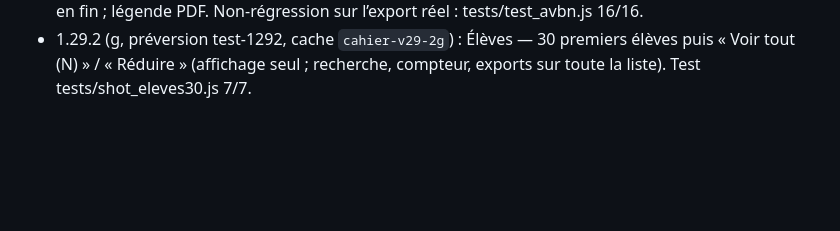
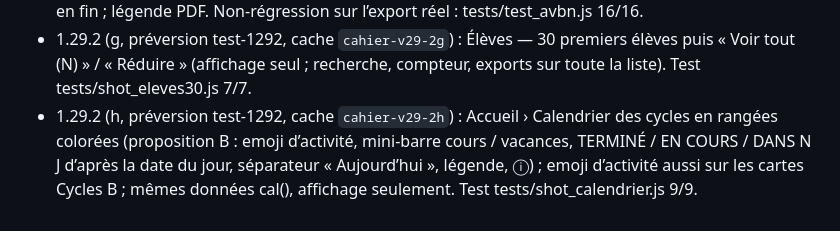
Before and after one commit to tammarmed-ux/cahier-journalier, a Markdown page: RELEASE-CHECKLIST.md, the part around the change. Drawn GitHub-style; blank space fills up the shorter version.

Commit message:
checklist 1.29.2 (h)

```diff
--- a/RELEASE-CHECKLIST.md
+++ b/RELEASE-CHECKLIST.md
@@ -119,3 +119,4 @@ Format de version : **1.<version>.<correctif>** (actuelle : 1.29.1 · suivante :
 - 1.29.2 (e, préversion test-1292, cache `cahier-v29-2e`) : Paramètres › Classes en cartes 2 colonnes (proposition B : filtres par niveau, ✎ ouvre les mêmes champs nom / S/sem / note comportementale / ✕, aide dans ⓘ) ; Cycles et activités en cartes colorées 2×3 (B : pastilles Auto / types qui pilotent le même select) ; Points retirés en grille 2×3 (A : − / ＋ par 0,25, saisie précise conservée, mêmes clés settings.points) ; affichage seulement.
 - 1.29.2 (f, préversion test-1292, cache `cahier-v29-2f`) : Av (avertissement −1) / Bn (bonus +1) par séance, stockés à part dans s.bh["classe|cycle|séance"] (additif, présences inchangées) ; points V/B dans Points retirés ; note comportementale = max − retraits − Av + Bn bornée [0, max] ; colonnes CSV en fin ; légende PDF. Non-régression sur l’export réel : tests/test_avbn.js 16/16.
 - 1.29.2 (g, préversion test-1292, cache `cahier-v29-2g`) : Élèves — 30 premiers élèves puis « Voir tout (N) » / « Réduire » (affichage seul ; recherche, compteur, exports sur toute la liste). Test tests/shot_eleves30.js 7/7.
+- 1.29.2 (h, préversion test-1292, cache `cahier-v29-2h`) : Accueil › Calendrier des cycles en rangées colorées (proposition B : emoji d’activité, mini-barre cours / vacances, TERMINÉ / EN COURS / DANS N J d’après la date du jour, séparateur « Aujourd’hui », légende, ⓘ) ; emoji d’activité aussi sur les cartes Cycles B ; mêmes données cal(), affichage seulement. Test tests/shot_calendrier.js 9/9.
```
